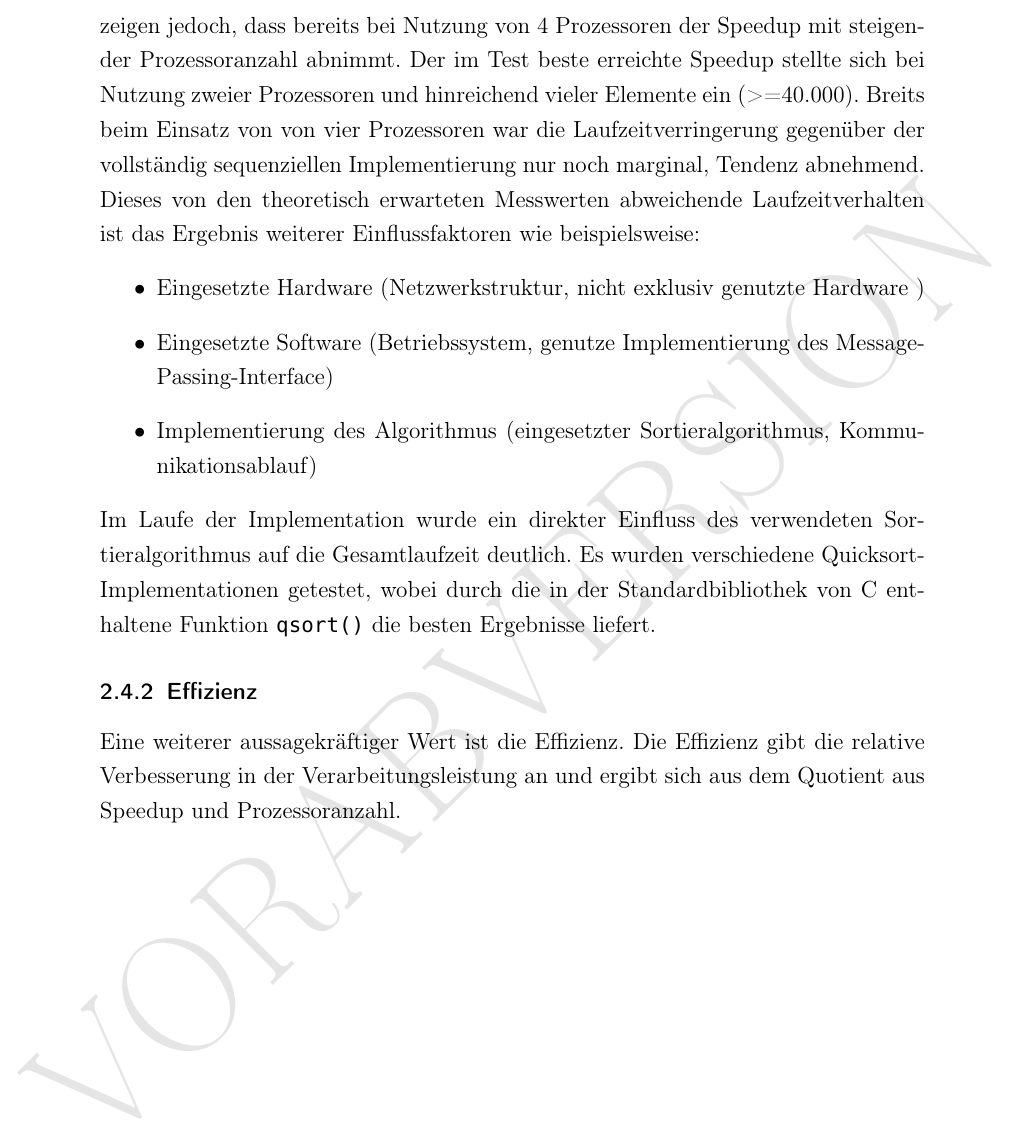
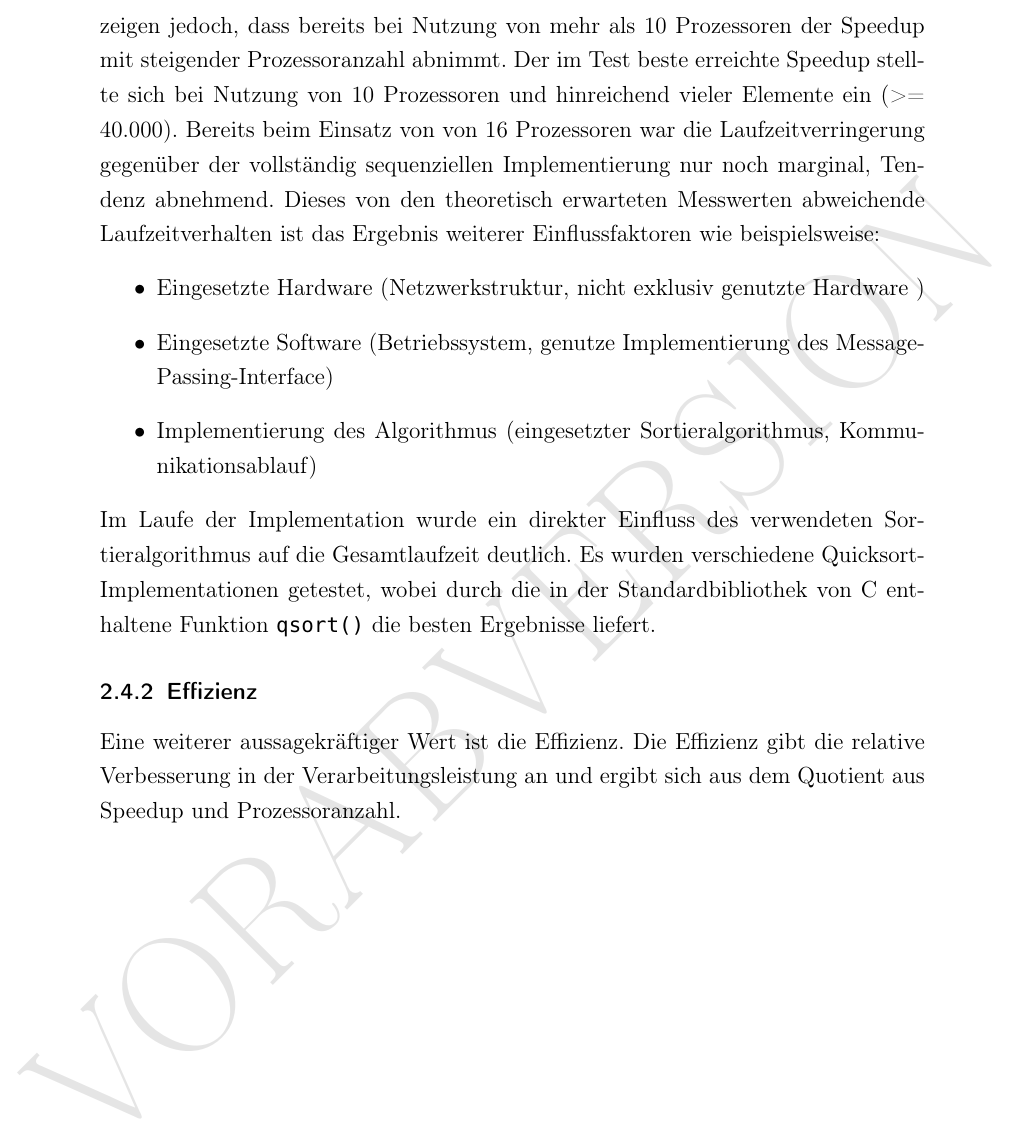
Before and after one commit to TBoonX/mpp_mpi, a LaTeX document (mpp_beleg/mpp_beleg.tex): part of page 6 of 11, cut so that both start at the same text. Compiled offline with pdfLaTeX.

Commit message:
mpi auswertung überarbeitet

```diff
--- a/mpp_beleg/mpp_beleg.tex
+++ b/mpp_beleg/mpp_beleg.tex
@@ -255,18 +255,18 @@ Ahmdals Gesetz berücksichtigt hierbei jedoch nicht den mit steigender Prozessor
 Das zu erwartende Laufzeitverhalten für reale Implementierungen legt daher nahe, das der Speedup nicht linear mit der Anzahl der eingesetzten Prozessoren
 ansteigt, sondern auf Grund des ebenfalls ansteigenden Kommunikationsaufwandes ab einer bestimmten Prozessoranzahl wieder abnimmt. \\ \\
 
-Die durchgeführten Laufzeitmessungen mit der Implementierung des Algorithmus zeigen jedoch, dass bereits bei Nutzung von 4 Prozessoren der Speedup mit
+Die durchgeführten Laufzeitmessungen mit der Implementierung des Algorithmus zeigen jedoch, dass bereits bei Nutzung von mehr als 10 Prozessoren der Speedup mit
 steigender
-Prozessoranzahl abnimmt. Der im Test beste erreichte Speedup stellte sich bei Nutzung zweier Prozessoren und hinreichend vieler Elemente ein (>=40.000). Breits
-beim Einsatz von von vier Prozessoren war die Laufzeitverringerung gegenüber der vollständig sequenziellen Implementierung nur noch marginal, Tendenz abnehmend.
-Dieses von den theoretisch erwarteten Messwerten abweichende Laufzeitverhalten ist das Ergebnis weiterer Einflussfaktoren wie beispielsweise:
+Prozessoranzahl abnimmt. Der im Test beste erreichte Speedup stellte sich bei Nutzung von 10 Prozessoren und hinreichend vieler Elemente ein (>= 40.000).
+Bereits beim Einsatz von von 16 Prozessoren war die Laufzeitverringerung gegenüber der vollständig sequenziellen Implementierung nur noch marginal, Tendenz
+abnehmend. Dieses von den theoretisch erwarteten Messwerten abweichende Laufzeitverhalten ist das Ergebnis weiterer Einflussfaktoren wie beispielsweise:
 \begin{itemize}
   \item Eingesetzte Hardware (Netzwerkstruktur, nicht exklusiv genutzte Hardware )
   \item Eingesetzte Software (Betriebssystem, genutze Implementierung des Message-Passing-Interface)
   \item Implementierung des Algorithmus (eingesetzter Sortieralgorithmus, Kommunikationsablauf)
 \end{itemize}
 Im Laufe der Implementation wurde ein direkter Einfluss des verwendeten Sortieralgorithmus auf die Gesamtlaufzeit deutlich. Es wurden  verschiedene
-Quicksort-Implementationen getestet, wobei durch die in der Standardbibliothek von C  enthaltene Funktion \texttt{qsort()} die besten Ergebnisse liefert.
+Quicksort-Implementationen getestet, wobei durch die in der Standardbibliothek von C enthaltene Funktion \texttt{qsort()} die besten Ergebnisse liefert.
 
 \subsubsection{Effizienz}
 \begin{figure}[htb]
```
Also changed, not shown: mpp_beleg/mpp_beleg.pdf, 2 other files.
